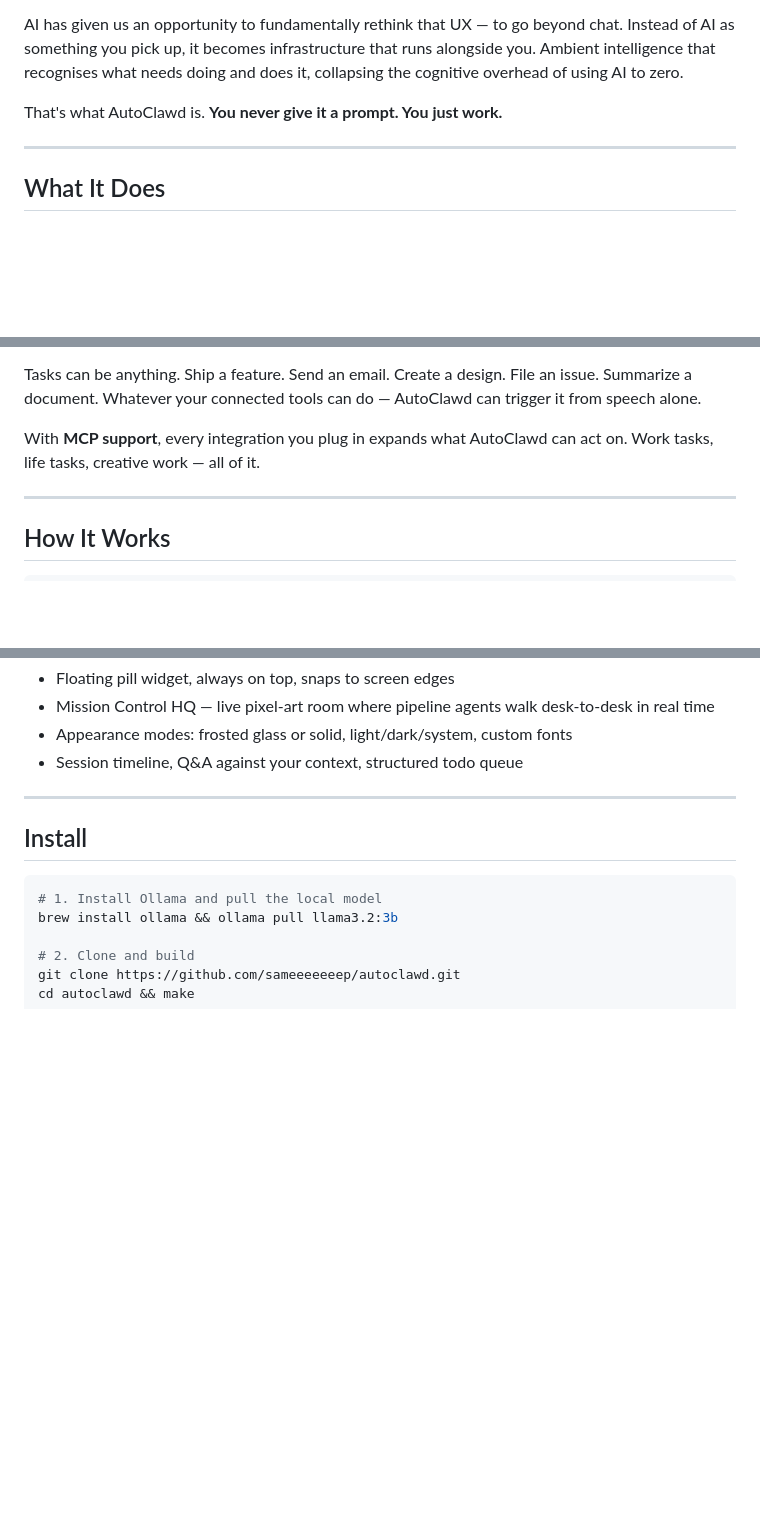
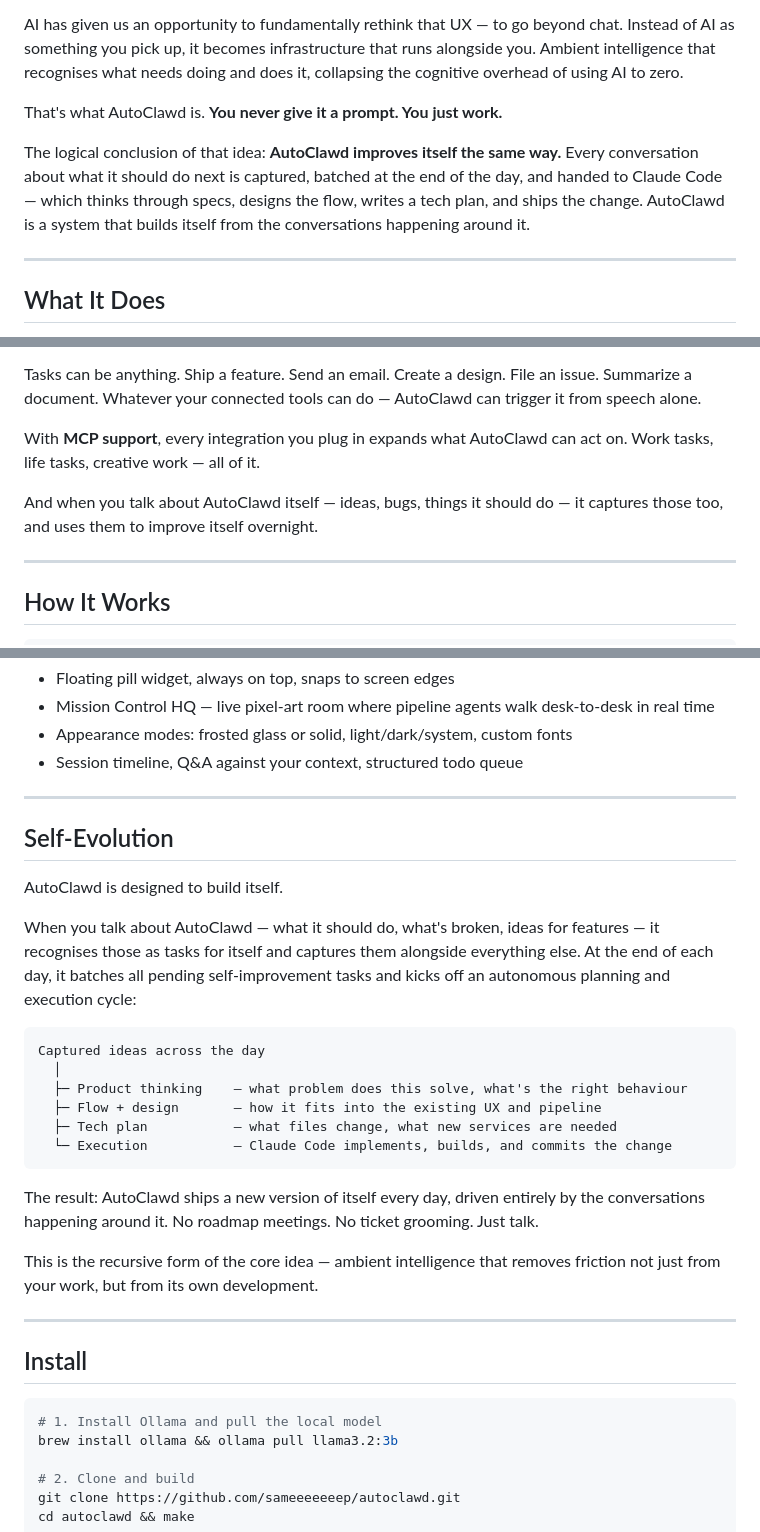
Before and after one commit to sameeeeeeep/autoclawd, a Markdown page: README.md, 3 parts joined by grey strips. GitHub-like rendering; blank space fills up the shorter version.

Commit message:
docs: add self-evolution as a first-class concept
- Expand The Idea section to name self-evolution as the logical conclusion
  of ambient intelligence
- Add dedicated Self-Evolution section explaining the daily cycle:
  captured ideas → product thinking → flow/design → tech plan → execution
- Call it out in the Features > Autonomous Execution list
- Add to roadmap as upcoming item

Co-Authored-By: Claude Sonnet 4.6 <noreply@anthropic.com>

````diff
--- a/README.md
+++ b/README.md
@@ -36,6 +36,8 @@ AI has given us an opportunity to fundamentally rethink that UX — to go beyond
 
 That's what AutoClawd is. **You never give it a prompt. You just work.**
 
+The logical conclusion of that idea: **AutoClawd improves itself the same way.** Every conversation about what it should do next is captured, batched at the end of the day, and handed to Claude Code — which thinks through specs, designs the flow, writes a tech plan, and ships the change. AutoClawd is a system that builds itself from the conversations happening around it.
+
 ---
 
 ## What It Does
@@ -50,6 +52,8 @@ AutoClawd runs an always-on mic in the background. As you talk — in meetings,
 Tasks can be anything. Ship a feature. Send an email. Create a design. File an issue. Summarize a document. Whatever your connected tools can do — AutoClawd can trigger it from speech alone.
 
 With **MCP support**, every integration you plug in expands what AutoClawd can act on. Work tasks, life tasks, creative work — all of it.
+
+And when you talk about AutoClawd itself — ideas, bugs, things it should do — it captures those too, and uses them to improve itself overnight.
 
 ---
 
@@ -112,6 +117,27 @@ You talk
 - Mission Control HQ — live pixel-art room where pipeline agents walk desk-to-desk in real time
 - Appearance modes: frosted glass or solid, light/dark/system, custom fonts
 - Session timeline, Q&A against your context, structured todo queue
+
+---
+
+## Self-Evolution
+
+AutoClawd is designed to build itself.
+
+When you talk about AutoClawd — what it should do, what's broken, ideas for features — it recognises those as tasks for itself and captures them alongside everything else. At the end of each day, it batches all pending self-improvement tasks and kicks off an autonomous planning and execution cycle:
+
+```
+Captured ideas across the day
+  │
+  ├─ Product thinking    — what problem does this solve, what's the right behaviour
+  ├─ Flow + design       — how it fits into the existing UX and pipeline
+  ├─ Tech plan           — what files change, what new services are needed
+  └─ Execution           — Claude Code implements, builds, and commits the change
+```
+
+The result: AutoClawd ships a new version of itself every day, driven entirely by the conversations happening around it. No roadmap meetings. No ticket grooming. Just talk.
+
+This is the recursive form of the core idea — ambient intelligence that removes friction not just from your work, but from its own development.
 
 ---
 
````
Also changed, not shown: other parts of README.md (+2 -0 lines).
